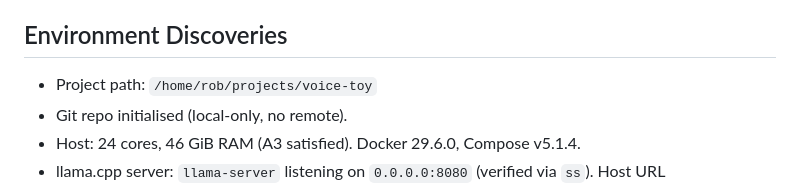
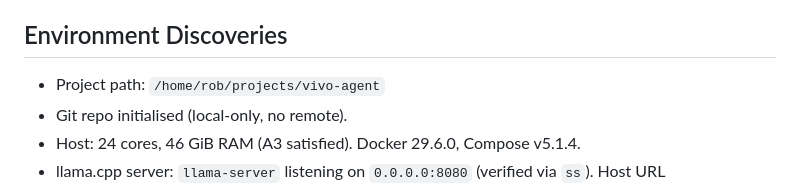
Before and after one commit to RobWasley/vivo-agent, a Markdown page: NOTES.md, the part around the change. Rendered like a GitHub page.

Commit message:
rename project directory to vivo-agent (voice in, voice out)

```diff
--- a/NOTES.md
+++ b/NOTES.md
@@ -3,7 +3,7 @@
 > Scratch space for environment discoveries and debugging. Not a plan.
 
 ## Environment Discoveries
-- Project path: `/home/rob/projects/voice-toy`
+- Project path: `/home/rob/projects/vivo-agent`
 - Git repo initialised (local-only, no remote).
 - Host: 24 cores, 46 GiB RAM (A3 satisfied). Docker 29.6.0, Compose v5.1.4.
 - llama.cpp server: `llama-server` listening on `0.0.0.0:8080` (verified via `ss`). Host URL `http://localhost:8080/v1`; container URL `http://host.docker.internal:8080/v1` via `extra_hosts: host-gateway` (U1 resolved).
```
